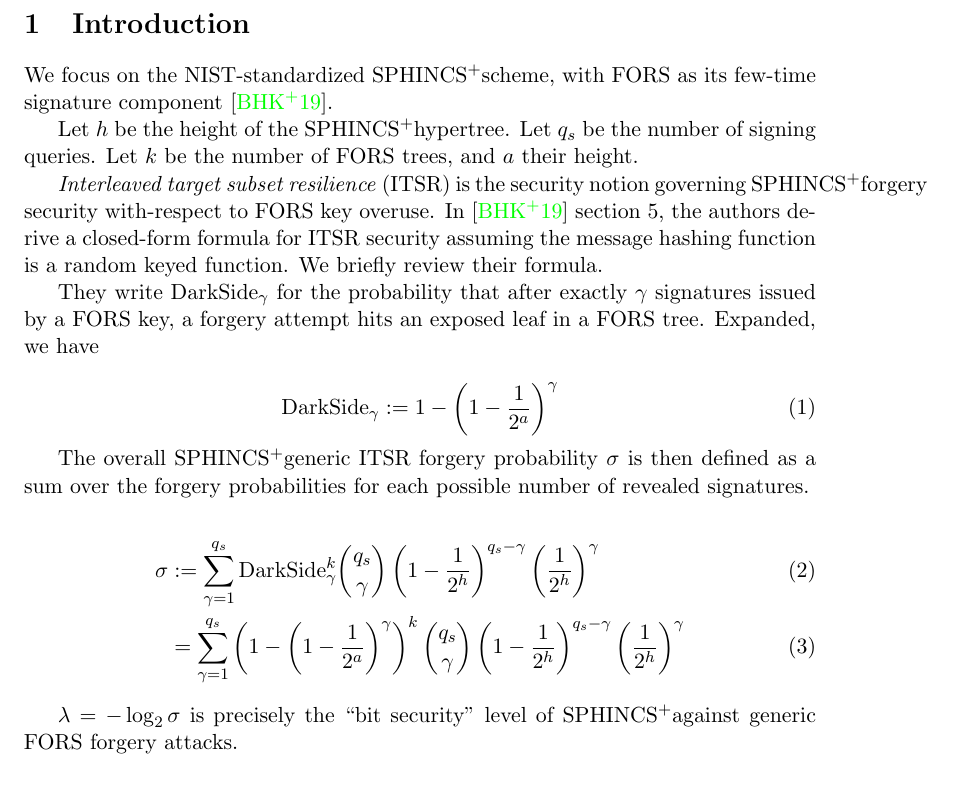
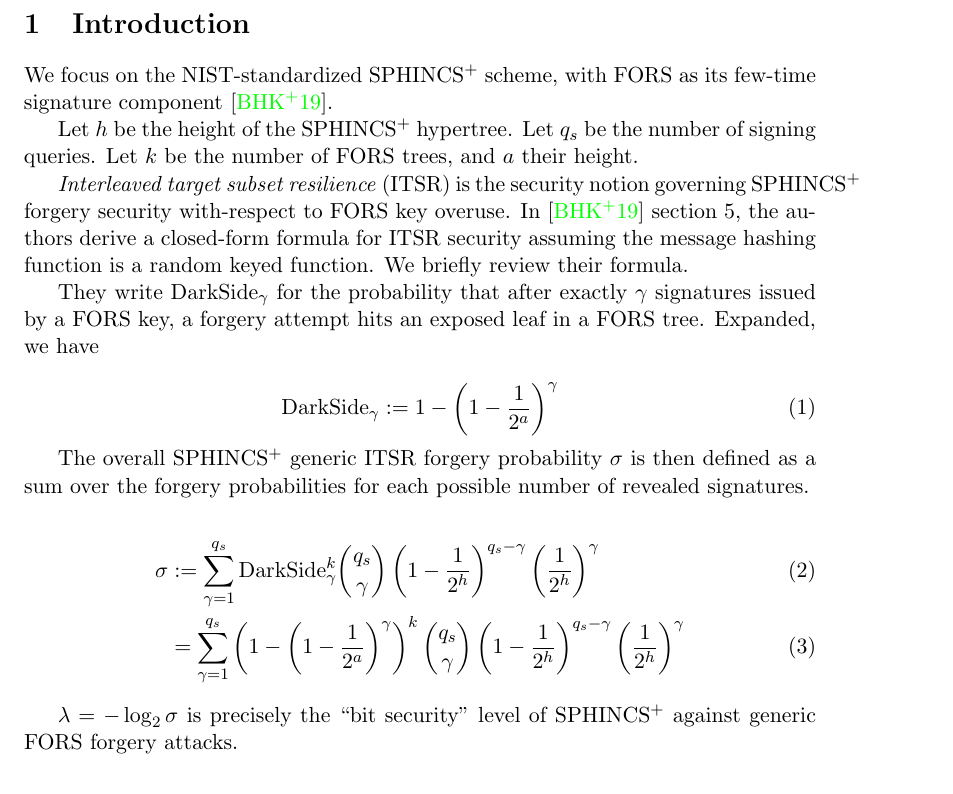
Before and after one commit to conduition/sphincs-security-formula-note, a LaTeX paper (spx_sec_formula.tex): part of page 2 of 5, cut so that both start at the same text. Compiled offline with pdfLaTeX.

Commit message:
fix the \spx command spacing

```diff
--- a/spx_sec_formula.tex
+++ b/spx_sec_formula.tex
@@ -3,12 +3,13 @@
 \usepackage{amsmath,amssymb}
 \usepackage{booktabs}
 \usepackage{xcolor}
+\usepackage{xspace}
 \usepackage[margin=1.5in]{geometry}
 \usepackage[colorlinks=true,
             linkcolor=blue,
             urlcolor=blue]{hyperref}
 
-\newcommand{\spx}{SPHINCS$^+$}
+\newcommand{\spx}{SPHINCS$^+$\xspace}
 
 \title{A Fast Formula for Generic Security of SPHINCS$^+$}
 
```
